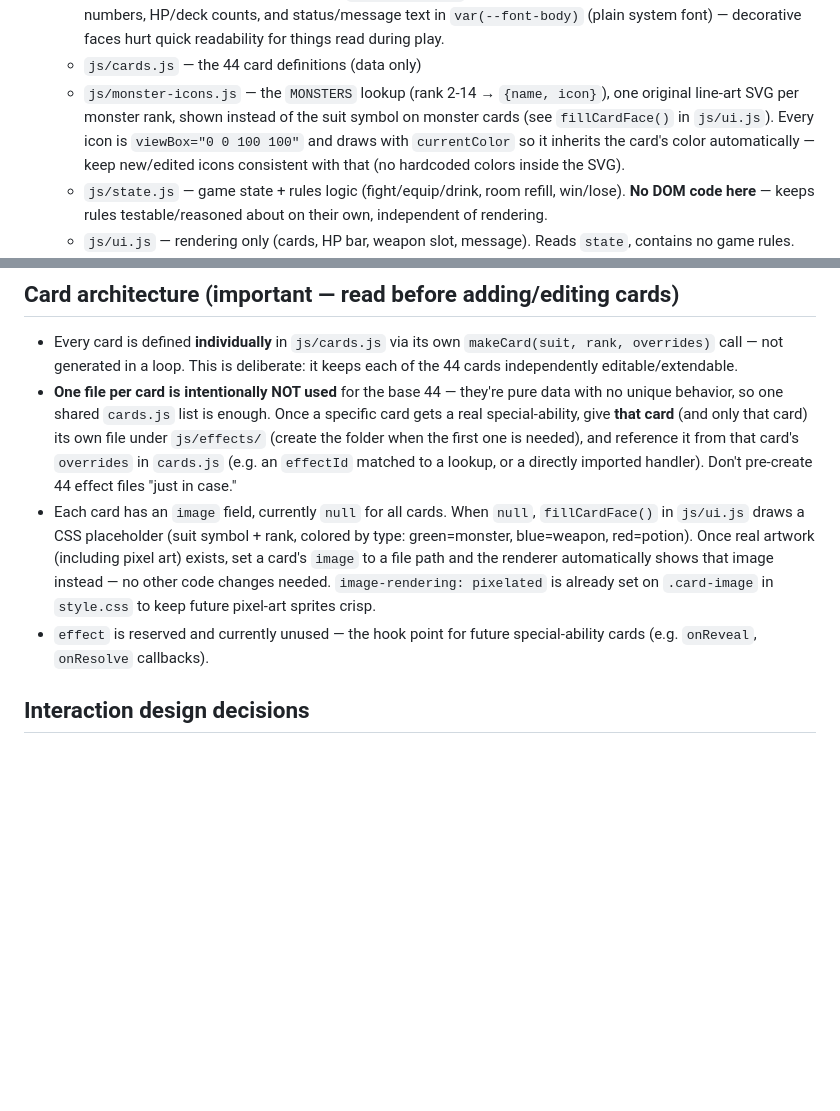
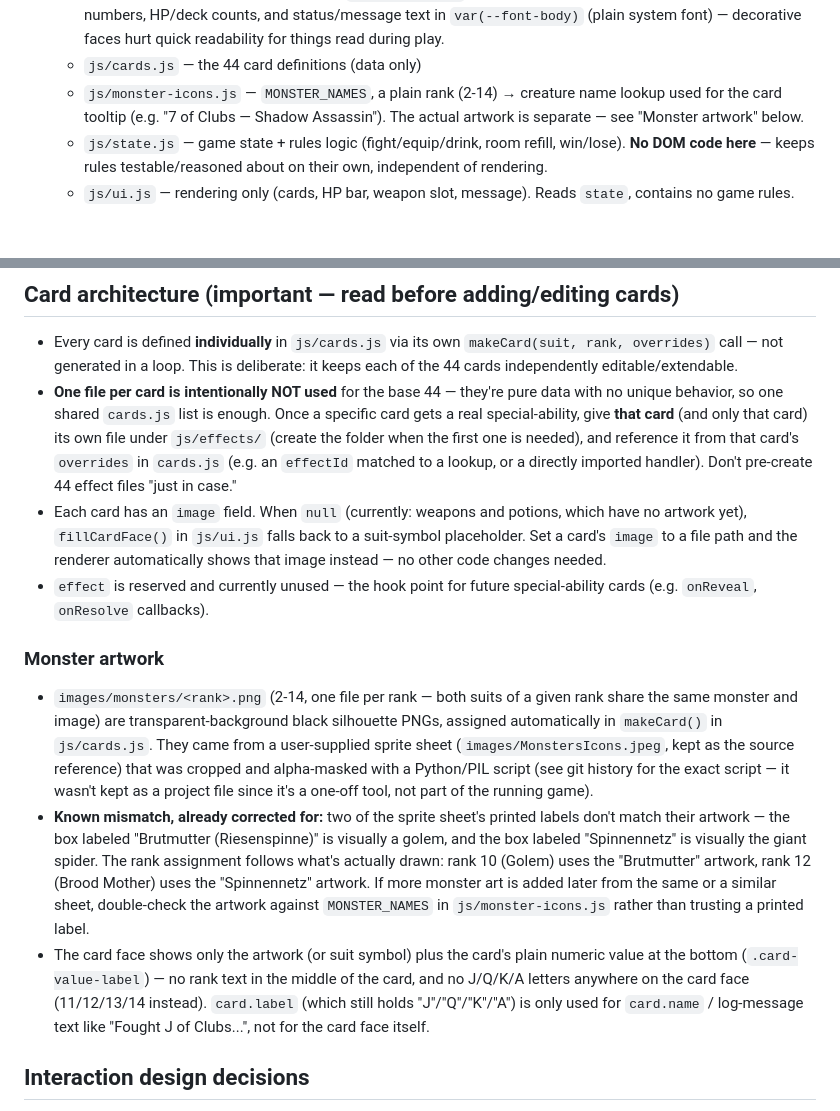
Before and after one commit to JaytheKK/Scoundrel, a Markdown page: CLAUDE.md, 2 parts joined by grey strips. Rendered like a GitHub page; blank space fills up the shorter version.

Commit message:
Update CLAUDE.md: document monster artwork source and card face layout
Co-Authored-By: Claude Sonnet 5 <noreply@anthropic.com>

```diff
--- a/CLAUDE.md
+++ b/CLAUDE.md
@@ -50,12 +50,9 @@ card game by Zach Gage & Kurt Bieg, built with plain HTML/CSS/JavaScript
     and status/message text in `var(--font-body)` (plain system font) —
     decorative faces hurt quick readability for things read during play.
   - `js/cards.js` — the 44 card definitions (data only)
-  - `js/monster-icons.js` — the `MONSTERS` lookup (rank 2-14 → `{name, icon}`),
-    one original line-art SVG per monster rank, shown instead of the suit
-    symbol on monster cards (see `fillCardFace()` in `js/ui.js`). Every icon
-    is `viewBox="0 0 100 100"` and draws with `currentColor` so it inherits
-    the card's color automatically — keep new/edited icons consistent with
-    that (no hardcoded colors inside the SVG).
+  - `js/monster-icons.js` — `MONSTER_NAMES`, a plain rank (2-14) → creature
+    name lookup used for the card tooltip (e.g. "7 of Clubs — Shadow
+    Assassin"). The actual artwork is separate — see "Monster artwork" below.
   - `js/state.js` — game state + rules logic (fight/equip/drink, room refill,
     win/lose). **No DOM code here** — keeps rules testable/reasoned about on
     their own, independent of rendering.
@@ -136,15 +133,39 @@ card game by Zach Gage & Kurt Bieg, built with plain HTML/CSS/JavaScript
   the first one is needed), and reference it from that card's `overrides` in
   `cards.js` (e.g. an `effectId` matched to a lookup, or a directly imported
   handler). Don't pre-create 44 effect files "just in case."
-- Each card has an `image` field, currently `null` for all cards. When `null`,
-  `fillCardFace()` in `js/ui.js` draws a CSS placeholder (suit symbol + rank,
-  colored by type: green=monster, blue=weapon, red=potion). Once real artwork
-  (including pixel art) exists, set a card's `image` to a file path and the
-  renderer automatically shows that image instead — no other code changes
-  needed. `image-rendering: pixelated` is already set on `.card-image` in
-  `style.css` to keep future pixel-art sprites crisp.
+- Each card has an `image` field. When `null` (currently: weapons and
+  potions, which have no artwork yet), `fillCardFace()` in `js/ui.js` falls
+  back to a suit-symbol placeholder. Set a card's `image` to a file path and
+  the renderer automatically shows that image instead — no other code
+  changes needed.
 - `effect` is reserved and currently unused — the hook point for future
   special-ability cards (e.g. `onReveal`, `onResolve` callbacks).
+
+### Monster artwork
+
+- `images/monsters/<rank>.png` (2-14, one file per rank — both suits of a
+  given rank share the same monster and image) are transparent-background
+  black silhouette PNGs, assigned automatically in `makeCard()` in
+  `js/cards.js`. They came from a user-supplied sprite sheet
+  (`images/MonstersIcons.jpeg`, kept as the source reference) that was
+  cropped and alpha-masked with a Python/PIL script (see git history for
+  the exact script — it wasn't kept as a project file since it's a one-off
+  tool, not part of the running game).
+- **Known mismatch, already corrected for:** two of the sprite sheet's
+  printed labels don't match their artwork — the box labeled "Brutmutter
+  (Riesenspinne)" is visually a golem, and the box labeled "Spinnennetz" is
+  visually the giant spider. The rank assignment follows what's actually
+  drawn: rank 10 (Golem) uses the "Brutmutter" artwork, rank 12 (Brood
+  Mother) uses the "Spinnennetz" artwork. If more monster art is added
+  later from the same or a similar sheet, double-check the artwork against
+  `MONSTER_NAMES` in `js/monster-icons.js` rather than trusting a printed
+  label.
+- The card face shows only the artwork (or suit symbol) plus the card's
+  plain numeric value at the bottom (`.card-value-label`) — no rank text in
+  the middle of the card, and no J/Q/K/A letters anywhere on the card face
+  (11/12/13/14 instead). `card.label` (which still holds "J"/"Q"/"K"/"A")
+  is only used for `card.name` / log-message text like "Fought J of
+  Clubs...", not for the card face itself.
 
 ## Interaction design decisions
 
```
